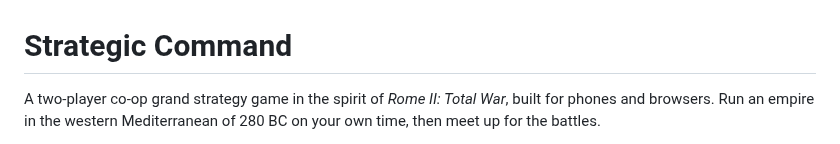
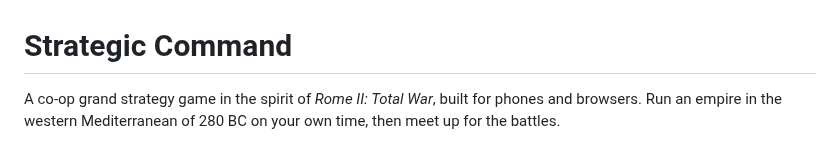
Before and after one commit to ggiordano32/strategic_command, a Markdown page: README.md, the part around one of its changes. Drawn GitHub-style.

```diff
--- a/README.md
+++ b/README.md
@@ -1,6 +1,6 @@
 # Strategic Command
 
-A two-player co-op grand strategy game in the spirit of *Rome II: Total War*,
-built for phones and browsers. Run an empire in the western Mediterranean of
-280 BC on your own time, then meet up for the battles.
+A co-op grand strategy game in the spirit of *Rome II: Total War*, built for
+phones and browsers. Run an empire in the western Mediterranean of 280 BC on
+your own time, then meet up for the battles.
 
```
Also changed, not shown: other parts of README.md (+38 -16 lines), docs/patches/siege_pass_shelved_2026-10-09.md (deleted, +0 -46 lines), docs/screenshots/recruit_cards_tablet.png (added), docs/screenshots/river_crossing_fortified.png (added), docs/screenshots/siege_fire_and_blast.png (added), 2 other files.
